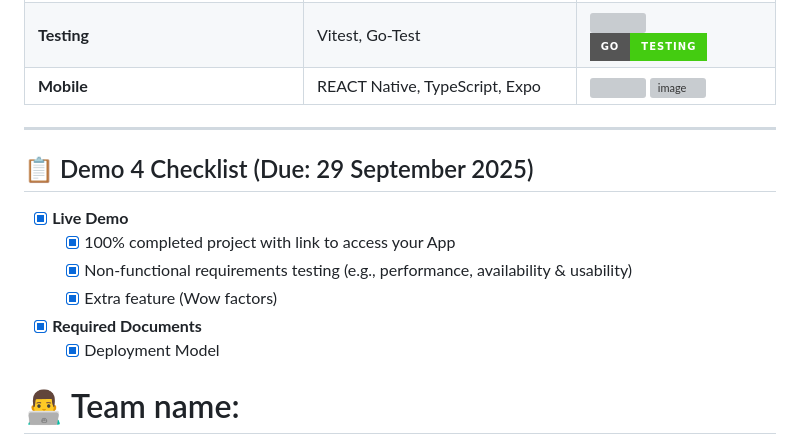
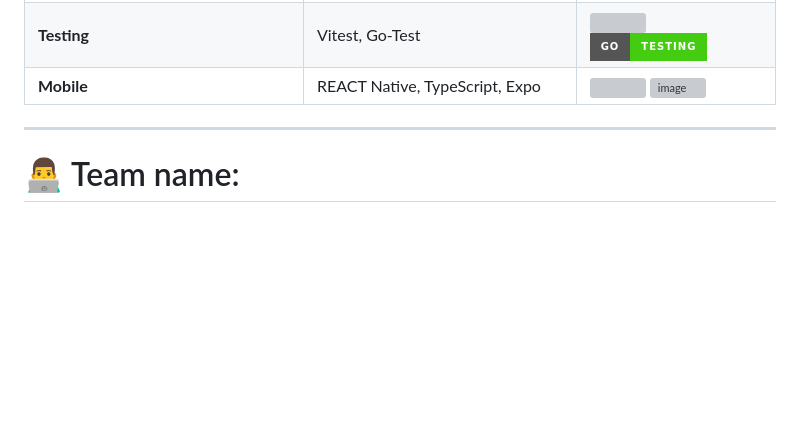
Before and after one commit to COS301-SE-2025/Automated-Scheduling-System, a Markdown page: README.md, the part around the change printed below. Drawn GitHub-style; badges without logos; blank space fills up the shorter version; grey boxes are pictures that could not be loaded.

Commit message:
Added previous documentation link back to the README
Also removed the Demo 4 checklist from the README

```diff
--- a/README.md
+++ b/README.md
@@ -87,15 +91,6 @@ You can view our profiles and LinkedIn links [here](https://github.com/COS301-SE
 
 ---
 
-## 📋 Demo 4 Checklist (Due: 29 September 2025)
-
--   [x] **Live Demo**
-    -   [x] 100% completed project with link to access your App
-    -   [x] Non-functional requirements testing (e.g., performance, availability & usability)
-    -   [x] Extra feature (Wow factors)
--   [x] **Required Documents**
-    -   [x] Deployment Model
-
 # 👨‍💻 Team name:
 
 <p align="center">
```
Also changed, not shown: other parts of README.md (+5 -1 lines).
